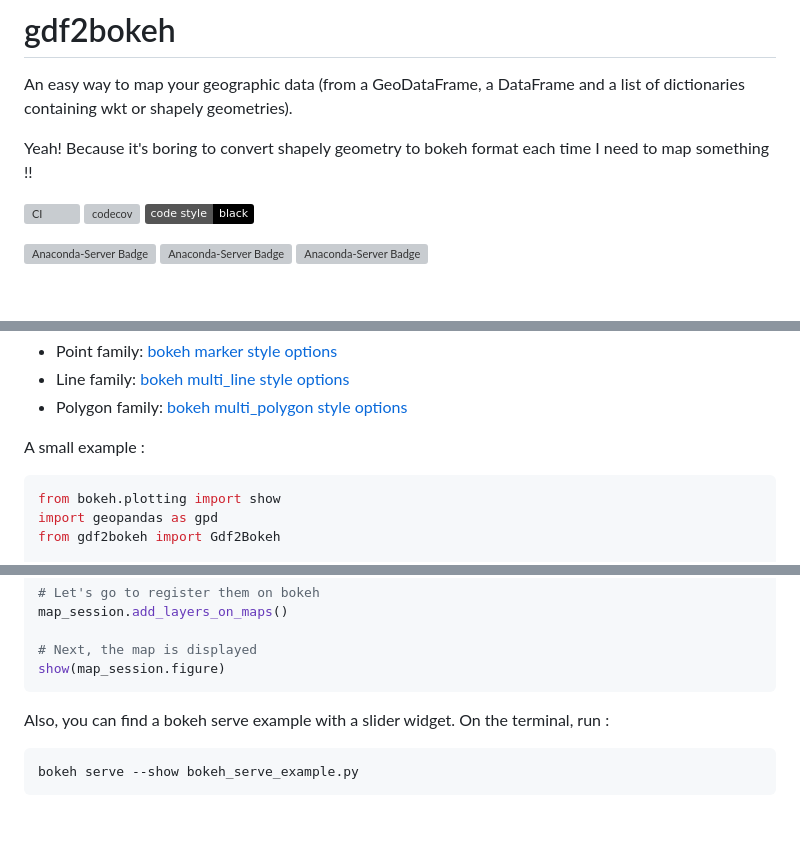
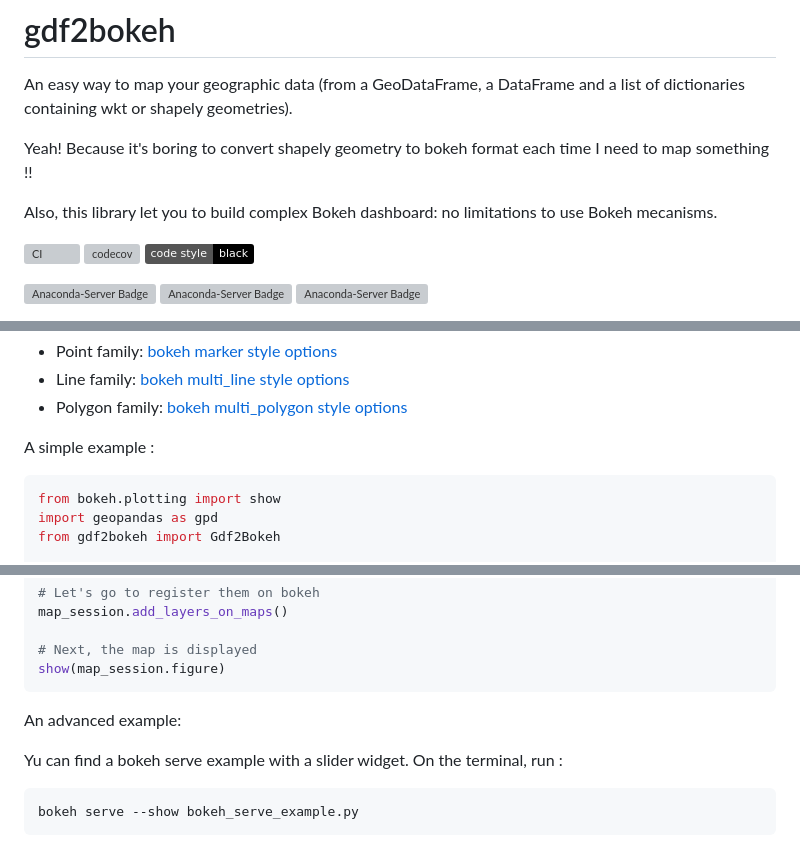
Before and after one commit to amauryval/gdf2bokeh, a Markdown page: README.md, 3 parts joined by grey strips. Rendered like a GitHub page; badges without logos; blank space fills up the shorter version; grey boxes are pictures that could not be loaded.

Commit message:
Update README.md
upd (README.md) header completed

````diff
--- a/README.md
+++ b/README.md
@@ -2,6 +2,8 @@
 An easy way to map your geographic data (from a GeoDataFrame, a DataFrame and a list of dictionaries containing wkt or shapely geometries).
 
 Yeah! Because it's boring to convert shapely geometry to bokeh format each time I need to map something !!
+
+Also, this library let you to build complex Bokeh dashboard: no limitations to use Bokeh mecanisms.
 
 ![CI](https://github.com/amauryval/gdf2bokeh/workflows/RunTest/badge.svg)
 [![codecov](https://codecov.io/gh/amauryval/gdf2bokeh/branch/master/graph/badge.svg)](https://codecov.io/gh/amauryval/gdf2bokeh)
@@ -52,7 +54,7 @@ Check bokeh documentation in order to style your data :
 * Polygon family: [bokeh multi_polygon style options](https://docs.bokeh.org/en/latest/docs/reference/plotting.html?highlight=multi_polygons#bokeh.plotting.figure.Figure.multi_polygons)
 
 
-A small example :
+A simple example :
 
 ```python
 from bokeh.plotting import show
@@ -86,8 +88,9 @@ map_session.add_layers_on_maps()
 show(map_session.figure)
 ```
 
+An advanced example:
 
-Also, you can find a bokeh serve example with a slider widget.
+Yu can find a bokeh serve example with a slider widget.
 On the terminal, run :
 
 ```bash
````
